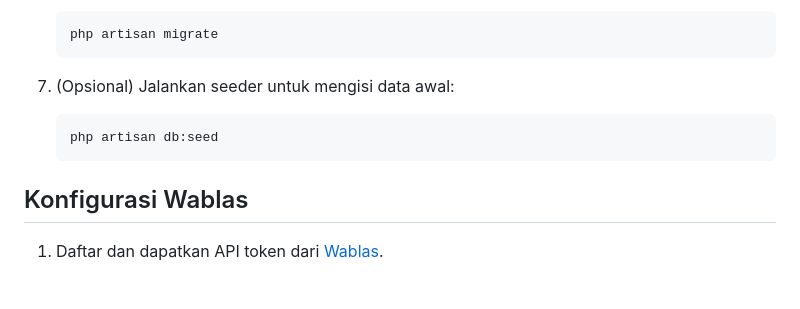
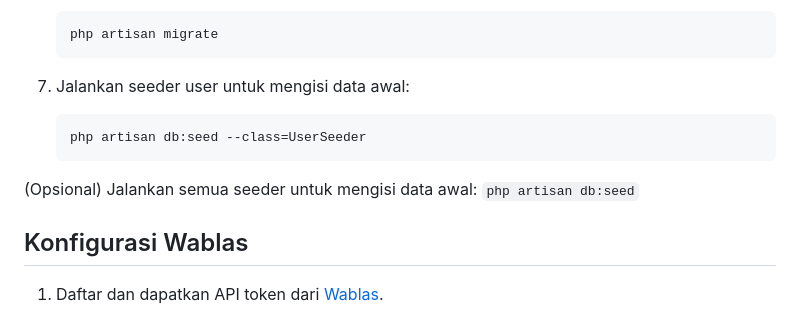
Before and after one commit to hycallf/tomo-master, a Markdown page: README.md, the part around the change. GitHub-like rendering; blank space fills up the shorter version.

````diff
--- a/README.md
+++ b/README.md
@@ -61,7 +61,12 @@ Sistem ini adalah aplikasi berbasis Laravel untuk mengelola reminder service ken
     php artisan migrate
     ```
 
-7. (Opsional) Jalankan seeder untuk mengisi data awal:
+7. Jalankan seeder user untuk mengisi data awal:
+    ```
+    php artisan db:seed --class=UserSeeder
+    ```
+
+(Opsional) Jalankan semua seeder untuk mengisi data awal:
     ```
     php artisan db:seed
     ```
````
